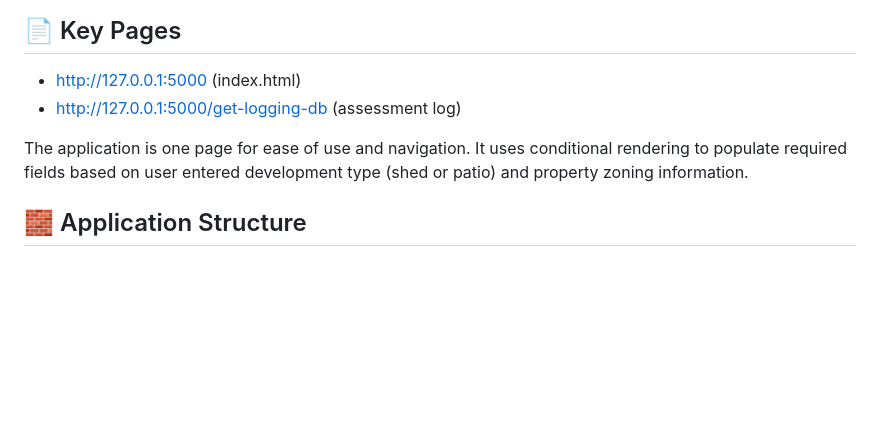
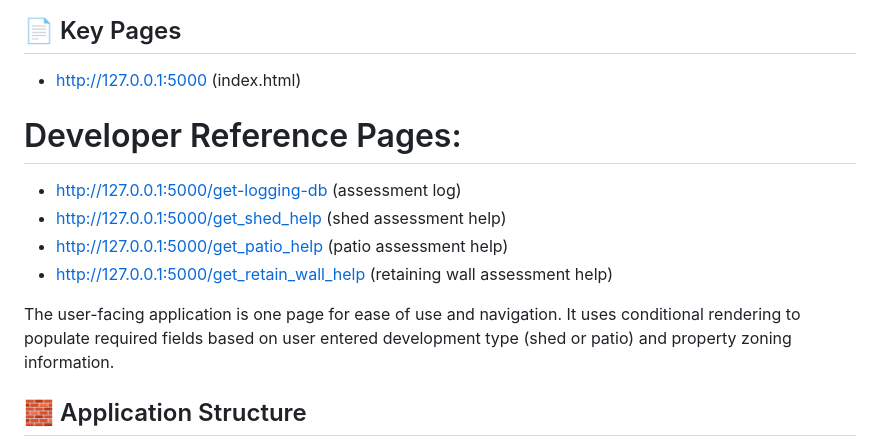
Before and after one commit to rachtag/Exempt-Development-Tool-Sheds-And-Patios, a Markdown page: README.md, the part around the change. Drawn GitHub-style; blank space fills up the shorter version.

Commit message:
Added new FIles to README structure

```diff
--- a/README.md
+++ b/README.md
@@ -71,9 +71,13 @@ From VS Code:
 
 ## 📄 Key Pages
 - http://127.0.0.1:5000 (index.html)
+# Developer Reference Pages:
 - http://127.0.0.1:5000/get-logging-db (assessment log)
+- http://127.0.0.1:5000/get_shed_help (shed assessment help)
+- http://127.0.0.1:5000/get_patio_help (patio assessment help)
+- http://127.0.0.1:5000/get_retain_wall_help (retaining wall assessment help)
 
-The application is one page for ease of use and navigation.
+The user-facing application is one page for ease of use and navigation.
 It uses conditional rendering to populate required fields based on user entered development type (shed or patio) and property zoning information.
 
 ## 🧱 Application Structure
```
